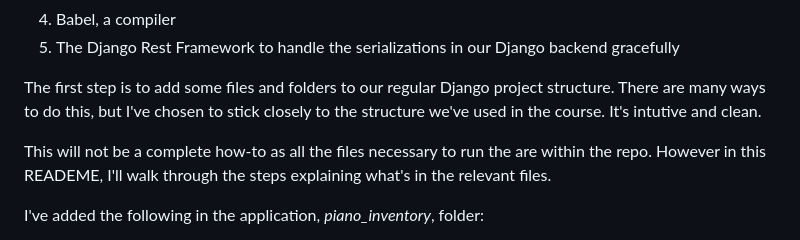
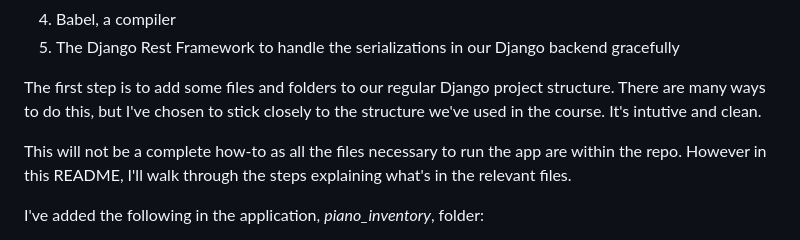
Before and after one commit to nolaProgramierer/django-react-hybrid, a Markdown page: README.md, the part around the change. GitHub-like rendering.

```diff
--- a/README.md
+++ b/README.md
@@ -10,7 +10,7 @@ You don't have to give up all the advantages of using a fully-featured framework
 
 The first step is to add some files and folders to our regular Django project structure. There are many ways to do this, but I've chosen to stick closely to the structure we've used in the course. It's intutive and clean.
 
-This will not be a complete how-to as all the files necessary to run the are within the repo.  However in this READEME, I'll walk through the steps explaining what's in the relevant files.
+This will not be a complete how-to as all the files necessary to run the app are within the repo.  However in this README, I'll walk through the steps explaining what's in the relevant files.
 
 I've added the following in the application, *piano_inventory*, folder:
 1. a component folder: will contain my React components
```
